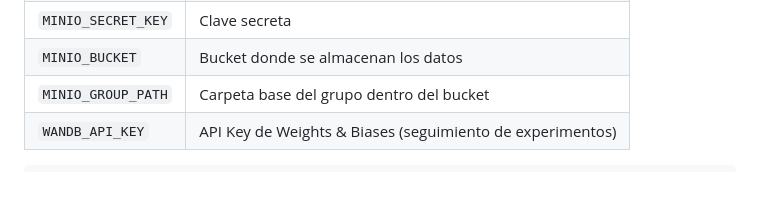
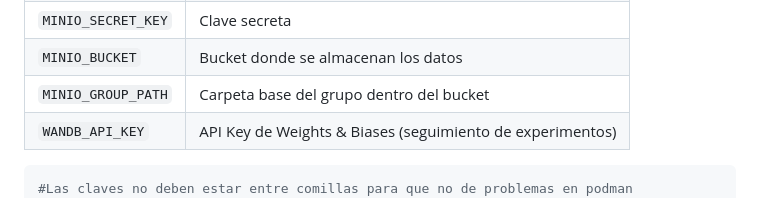
Before and after one commit to UCM-GIDIA-PD1/c2526-R2, a Markdown page: README.md, the part around the change. Rendered like a GitHub page.

Commit message:
Clarify environment variable format in README
Added note about quotes for environment variables.

````diff
--- a/README.md
+++ b/README.md
@@ -182,6 +182,7 @@ El proyecto lee y escribe datasets en un servidor MinIO, y utiliza Weights & Bia
 | `WANDB_API_KEY` | API Key de Weights & Biases (seguimiento de experimentos) |
 
 ```env
+#Las claves no deben estar entre comillas para que no de problemas en podman
 MINIO_ENDPOINT=minio.fdi.ucm.es
 MINIO_ACCESS_KEY=TU_ACCESS_KEY
 MINIO_SECRET_KEY=TU_SECRET_KEY
````
